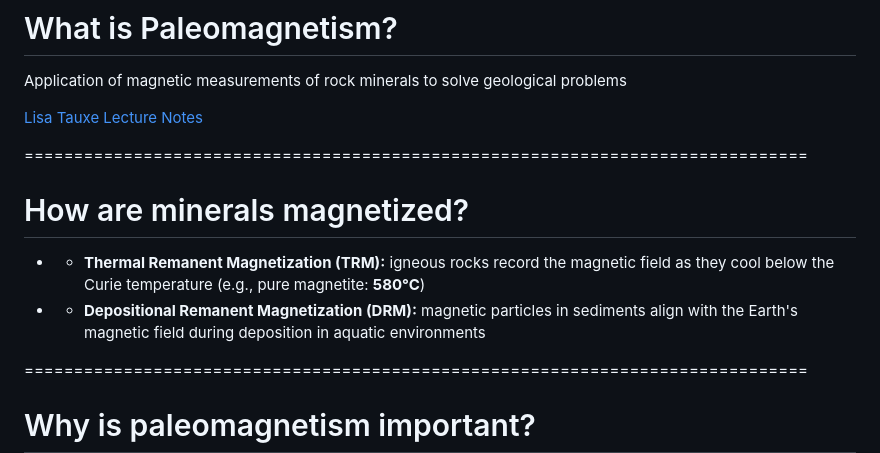
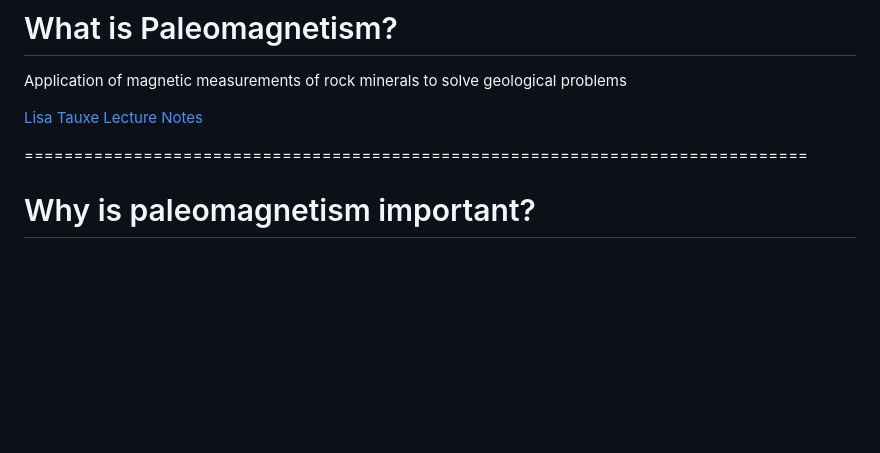
Before and after one commit to YagoMCastro/magali-short-presentation, a Markdown page: slides.md, the part around the change. Drawn GitHub-style; blank space fills up the shorter version.

Commit message:
Remove How are minerals magnetized? slide

```diff
--- a/slides.md
+++ b/slides.md
@@ -64,15 +64,6 @@ Application of magnetic measurements of rock minerals to solve geological proble
 
 [Lisa Tauxe Lecture Notes](https://magician.ucsd.edu/SIO247/)
 </div>
-
-===============================================================================
-# How are minerals magnetized?
-
-- <!-- .element: class="fragment" -->
-  - **Thermal Remanent Magnetization (TRM):** igneous rocks record the magnetic field as they cool below the Curie temperature (e.g., pure magnetite: **580°C**)
-
-- <!-- .element: class="fragment" -->
-  - **Depositional Remanent Magnetization (DRM):** magnetic particles in sediments align with the Earth's magnetic field during deposition in aquatic environments
 
 ===============================================================================
 # Why is paleomagnetism important?
```
